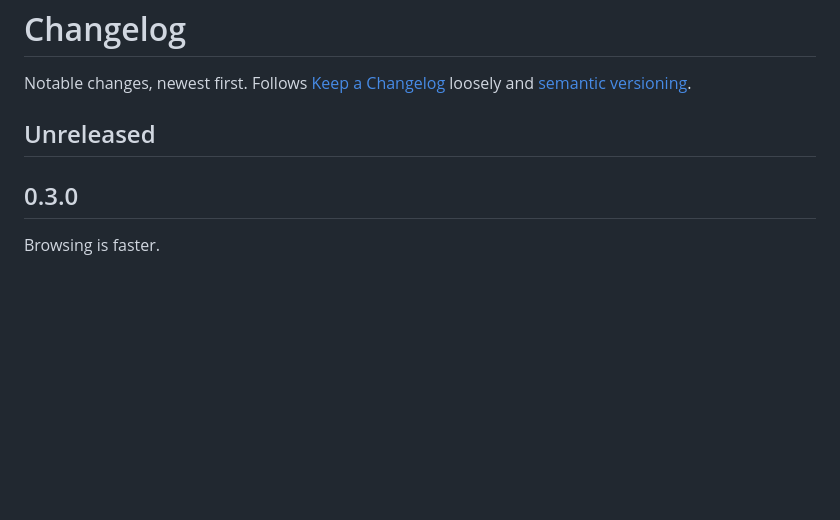
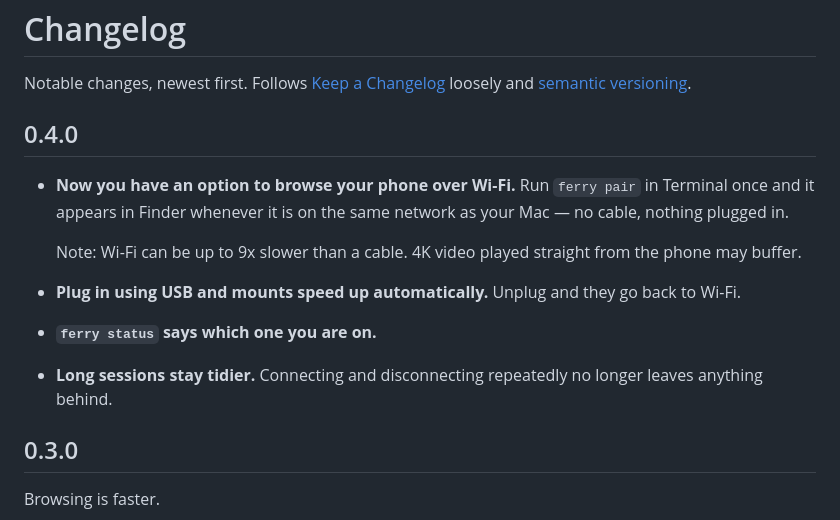
Before and after one commit to ramanbanka/ferry-releases, a Markdown page: CHANGELOG.md, the part around the change. Rendered like a GitHub page; blank space fills up the shorter version.

```diff
--- a/CHANGELOG.md
+++ b/CHANGELOG.md
@@ -3,7 +3,21 @@
 Notable changes, newest first. Follows [Keep a Changelog](https://keepachangelog.com)
 loosely and [semantic versioning](https://semver.org).
 
-## Unreleased
+## 0.4.0
+
+- **Now you have an option to browse your phone over Wi-Fi.** Run `ferry pair` in Terminal
+  once and it appears in Finder whenever it is on the same network as your Mac — no cable,
+  nothing plugged in.
+
+  Note: Wi-Fi can be up to 9x slower than a cable. 4K video played straight from the phone
+  may buffer.
+
+- **Plug in using USB and mounts speed up automatically.** Unplug and they go back to Wi-Fi.
+
+- **`ferry status` says which one you are on.**
+
+- **Long sessions stay tidier.** Connecting and disconnecting repeatedly no longer leaves
+  anything behind.
 
 ## 0.3.0
 
```
Also changed, not shown: README.md (+48 -8 lines).
